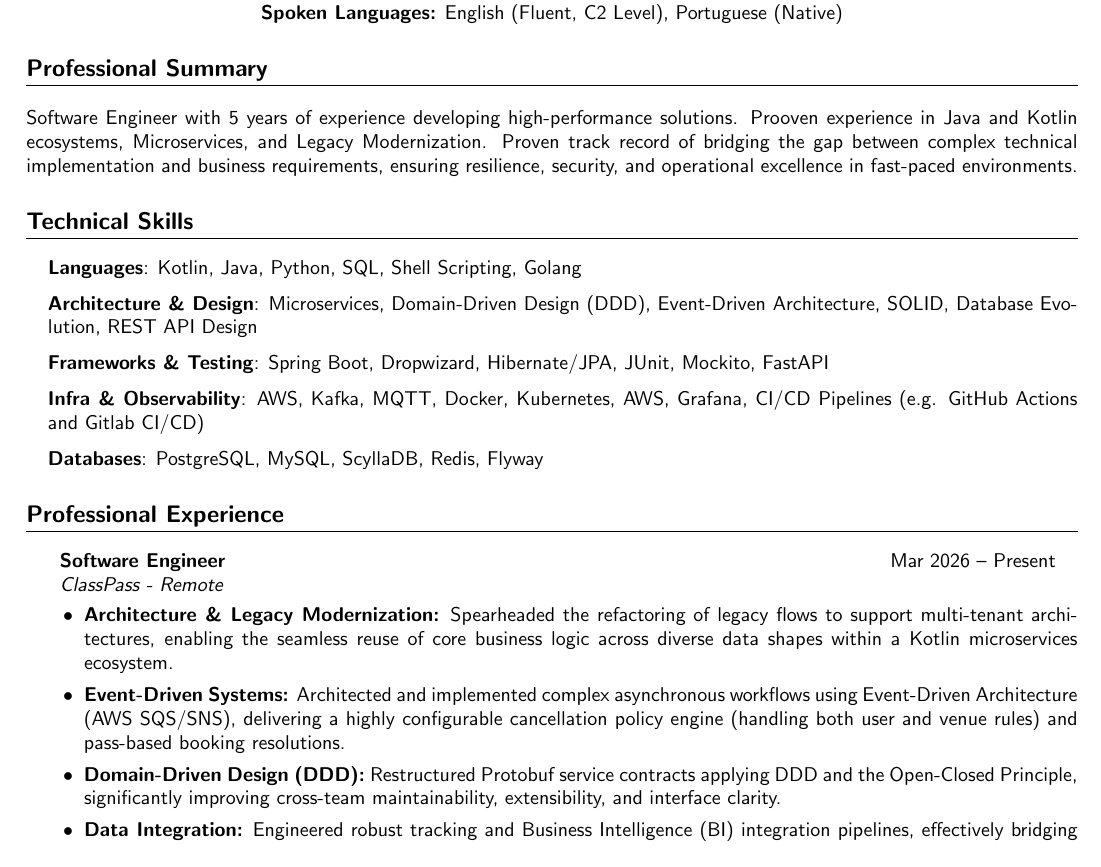
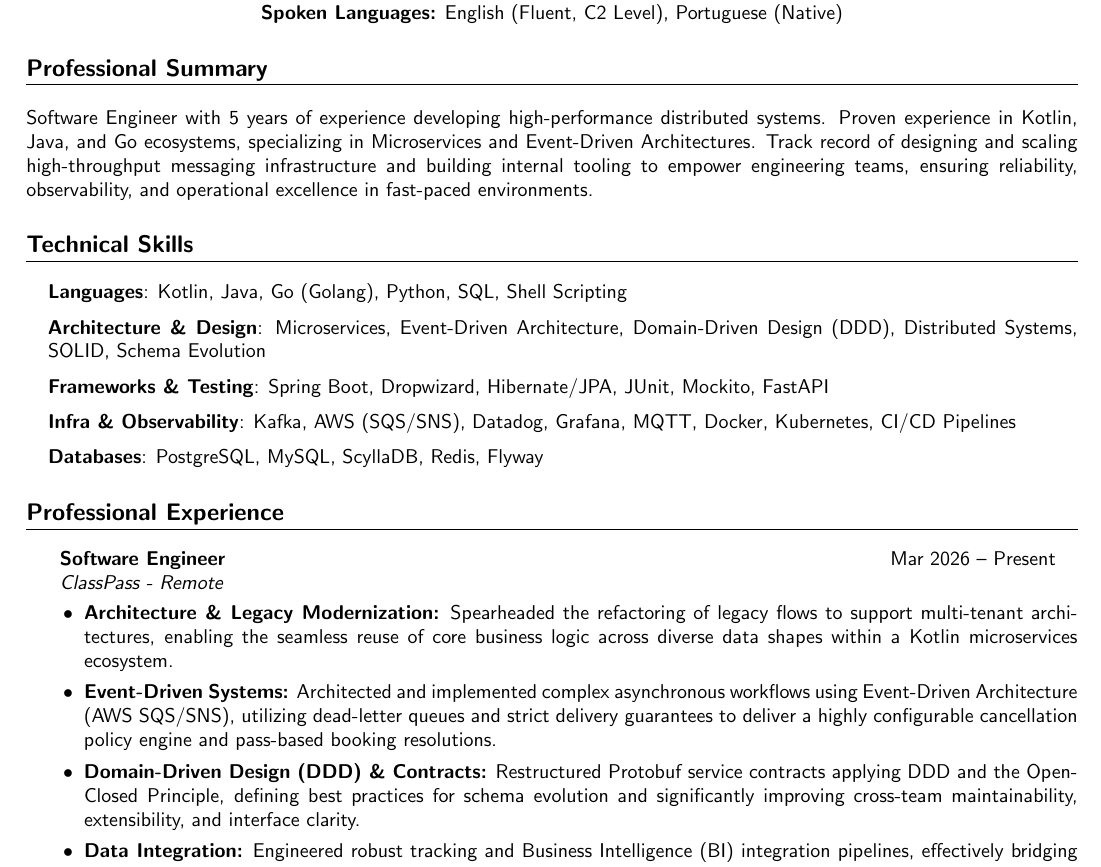
Before and after one commit to notMilhouse/notmilhouse.github.io, a LaTeX CV (resources/resume/main.tex): part of page 1 of 2, cut so that both start at the same text. Compiled offline with pdfLaTeX.

Commit message:
fix resume typos

```diff
--- a/resources/resume/main.tex
+++ b/resources/resume/main.tex
@@ -65,16 +65,16 @@
 %-----------PROFESSIONAL SUMMARY-----------
 \section{Professional Summary}
 \vspace{4pt}
-\small{Software Engineer with 5 years of experience developing high-performance solutions. Prooven experience in Java and Kotlin ecosystems, Microservices, and Legacy Modernization. Proven track record of bridging the gap between complex technical implementation and business requirements, ensuring resilience, security, and operational excellence in fast-paced environments.}
+\small{Software Engineer with 5 years of experience developing high-performance distributed systems. Proven experience in Kotlin, Java, and Go ecosystems, specializing in Microservices and Event-Driven Architectures. Track record of designing and scaling high-throughput messaging infrastructure and building internal tooling to empower engineering teams, ensuring reliability, observability, and operational excellence in fast-paced environments.}
 
 %-----------TECHNICAL SKILLS-----------
 \section{Technical Skills}
 \vspace{2pt}
 \begin{itemize}[leftmargin=0.15in, label={}]
-    \small{\item \textbf{Languages}{: Kotlin, Java, Python, SQL, Shell Scripting, Golang}}
-    \small{\item \textbf{Architecture \& Design}{: Microservices, Domain-Driven Design (DDD), Event-Driven Architecture, SOLID, Database Evolution, REST API Design}}
+    \small{\item \textbf{Languages}{: Kotlin, Java, Go (Golang), Python, SQL, Shell Scripting}}
+    \small{\item \textbf{Architecture \& Design}{: Microservices, Event-Driven Architecture, Domain-Driven Design (DDD), Distributed Systems, SOLID, Schema Evolution}}
     \small{\item \textbf{Frameworks \& Testing}{: Spring Boot, Dropwizard, Hibernate/JPA, JUnit, Mockito, FastAPI}}
-    \small{\item \textbf{Infra \& Observability}{: AWS, Kafka, MQTT, Docker, Kubernetes, AWS, Grafana, CI/CD Pipelines (e.g. GitHub Actions and Gitlab CI/CD)}}
+    \small{\item \textbf{Infra \& Observability}{: Kafka, AWS (SQS/SNS), Datadog, Grafana, MQTT, Docker, Kubernetes, CI/CD Pipelines}}
     \small{\item \textbf{Databases}{: PostgreSQL, MySQL, ScyllaDB, Redis, Flyway}}
 \end{itemize}
 
@@ -87,8 +87,8 @@
         {ClassPass - Remote}{}
         \begin{itemize}[leftmargin=0.25in, label=\textbullet, itemsep=2pt]
             \resumeItem{\textbf{Architecture \& Legacy Modernization:} Spearheaded the refactoring of legacy flows to support multi-tenant architectures, enabling the seamless reuse of core business logic across diverse data shapes within a Kotlin microservices ecosystem.}
-            \resumeItem{\textbf{Event-Driven Systems:} Architected and implemented complex asynchronous workflows using Event-Driven Architecture (AWS SQS/SNS), delivering a highly configurable cancellation policy engine (handling both user and venue rules) and pass-based booking resolutions.}
-            \resumeItem{\textbf{Domain-Driven Design (DDD):} Restructured Protobuf service contracts applying DDD and the Open-Closed Principle, significantly improving cross-team maintainability, extensibility, and interface clarity.}
+            \resumeItem{\textbf{Event-Driven Systems:} Architected and implemented complex asynchronous workflows using Event-Driven Architecture (AWS SQS/SNS), utilizing dead-letter queues and strict delivery guarantees to deliver a highly configurable cancellation policy engine and pass-based booking resolutions.}
+            \resumeItem{\textbf{Domain-Driven Design (DDD) \& Contracts:} Restructured Protobuf service contracts applying DDD and the Open-Closed Principle, defining best practices for schema evolution and significantly improving cross-team maintainability, extensibility, and interface clarity.}
             \resumeItem{\textbf{Data Integration:} Engineered robust tracking and Business Intelligence (BI) integration pipelines, effectively bridging transactional microservices with analytical data layers.}
             \resumeItem{\textbf{Technical Leadership \& Culture:} Accelerated ramp-up time by 50\% to take ownership of end-to-end technical designs and squad coordination. Fostered engineering excellence by leading design discussions, driving bug bashes, and organizing technical book clubs.}
             \resumeItem{\textbf{Tech Stack:} Kotlin, Dropwizard, PostgreSQL, AWS (SQS/SNS), Protobuf, Microservices}
```
Also changed, not shown: resources/resume/main.pdf, resources/resume/main.tex (6 more changed lines), 1 other file.
